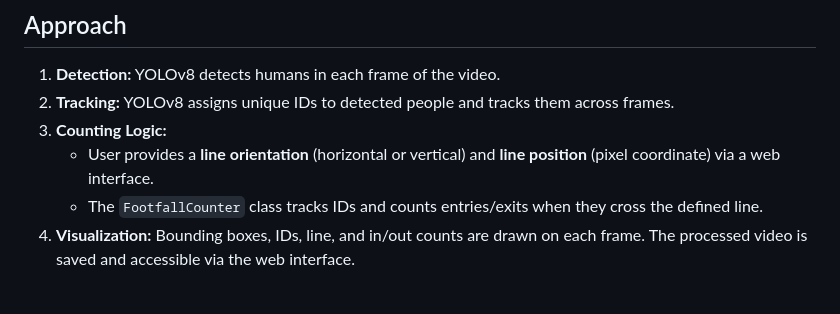
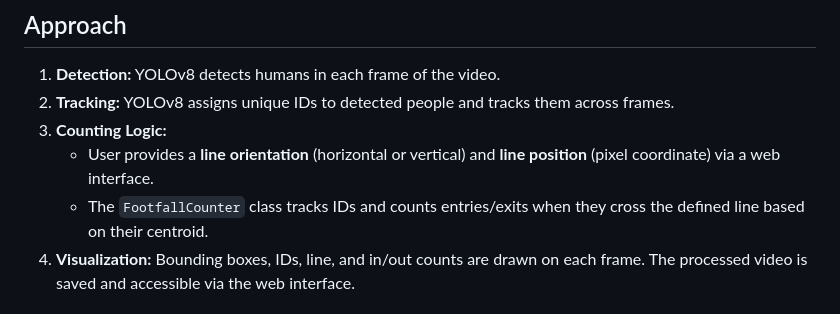
Before and after one commit to Nidhin-jyothi/Footfall-Counter, a Markdown page: README.md, the part around the change. Rendered like a GitHub page.

```diff
--- a/README.md
+++ b/README.md
@@ -47,7 +47,7 @@ footfall-counter/
 2. **Tracking:** YOLOv8 assigns unique IDs to detected people and tracks them across frames.
 3. **Counting Logic:**
    - User provides a **line orientation** (horizontal or vertical) and **line position** (pixel coordinate) via a web interface.
-   - The `FootfallCounter` class tracks IDs and counts entries/exits when they cross the defined line.
+   - The `FootfallCounter` class tracks IDs and counts entries/exits when they cross the defined line based on their centroid.
 4. **Visualization:** Bounding boxes, IDs, line, and in/out counts are drawn on each frame. The processed video is saved and accessible via the web interface.
 
 ## Counting Logic
```
